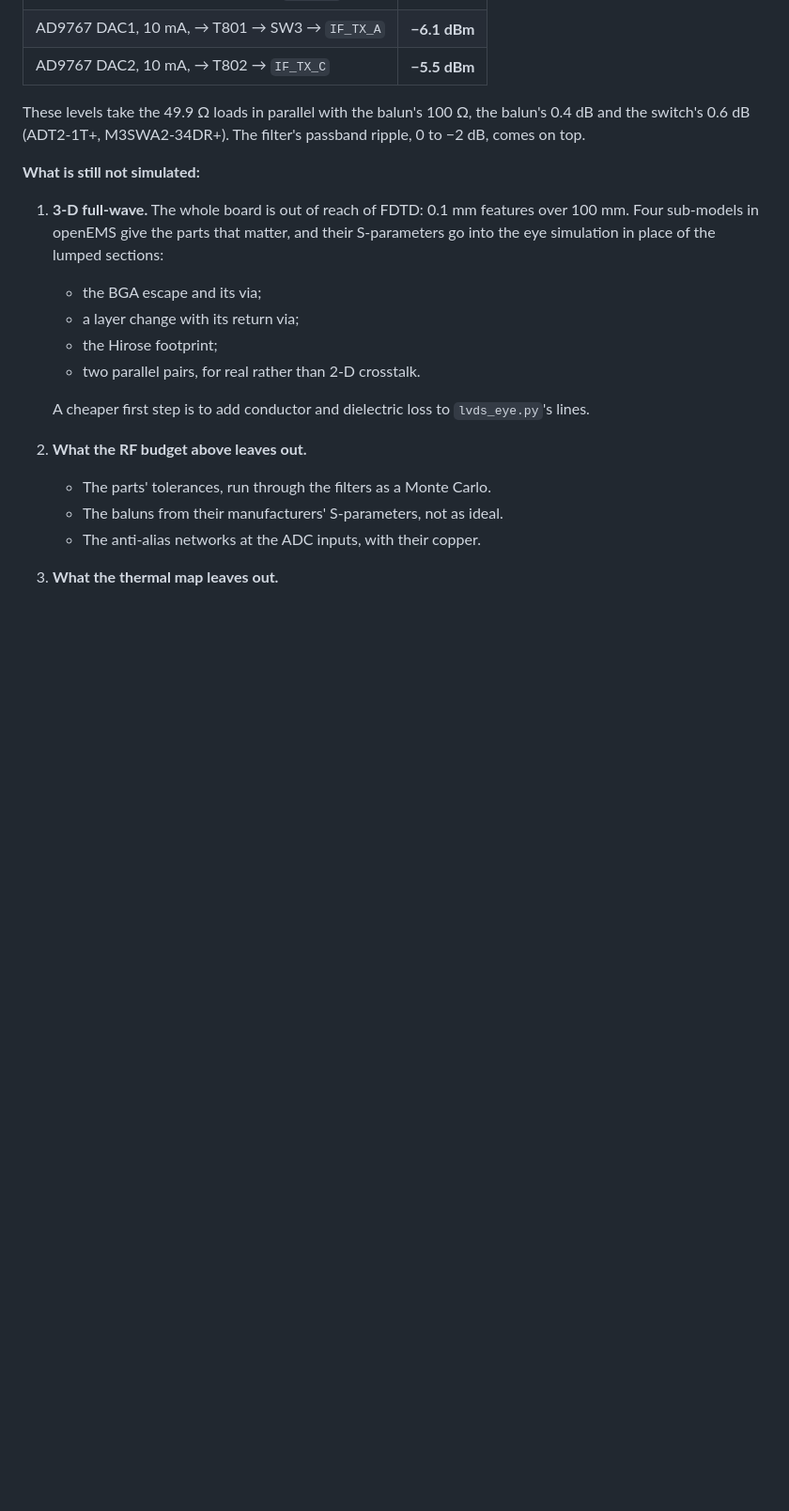
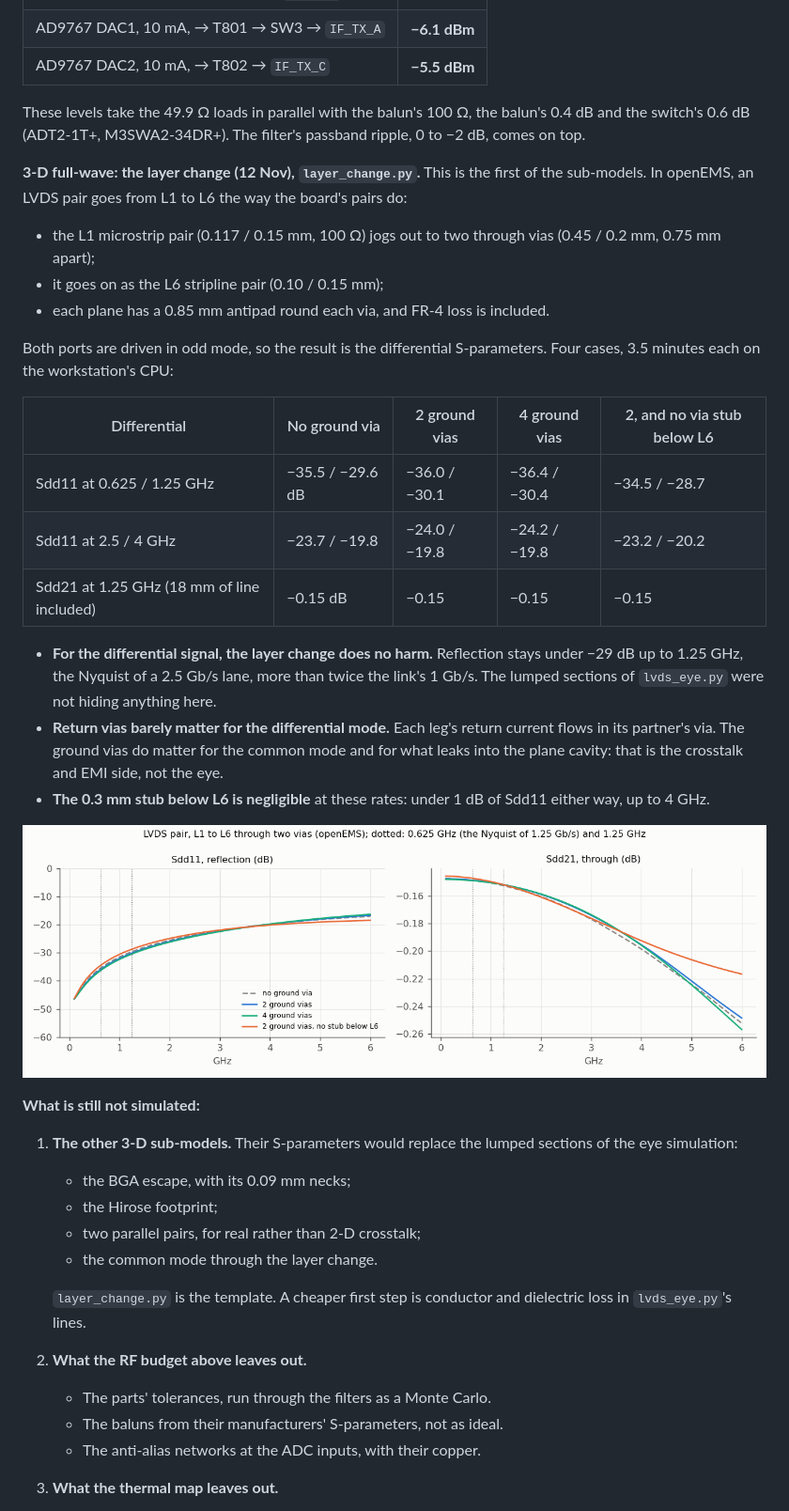
Before and after one commit to PabloSoage/kv260-ias2rf, a Markdown page: docs/SIGNAL_INTEGRITY.md, the part around the change. Shown at 94% size. Rendered like a GitHub page; pictures changed too: docs/sim/rev05_layer_change.png (added); blank space fills up the shorter version.

```diff
--- a/docs/SIGNAL_INTEGRITY.md
+++ b/docs/SIGNAL_INTEGRITY.md
@@ -776,17 +776,44 @@ solved, not estimated.
 These levels take the 49.9 Ω loads in parallel with the balun's 100 Ω, the balun's 0.4 dB and the
 switch's 0.6 dB (ADT2-1T+, M3SWA2-34DR+). The filter's passband ripple, 0 to −2 dB, comes on top.
 
+**3-D full-wave: the layer change (12 Nov), `layer_change.py`.** This is the first of the
+sub-models. In openEMS, an LVDS pair goes from L1 to L6 the way the board's pairs do:
+- the L1 microstrip pair (0.117 / 0.15 mm, 100 Ω) jogs out to two through vias (0.45 / 0.2 mm,
+  0.75 mm apart);
+- it goes on as the L6 stripline pair (0.10 / 0.15 mm);
+- each plane has a 0.85 mm antipad round each via, and FR-4 loss is included.
+
+Both ports are driven in odd mode, so the result is the differential S-parameters. Four cases,
+3.5 minutes each on the workstation's CPU:
+
+| Differential | No ground via | 2 ground vias | 4 ground vias | 2, and no via stub below L6 |
+|---|---|---|---|---|
+| Sdd11 at 0.625 / 1.25 GHz | −35.5 / −29.6 dB | −36.0 / −30.1 | −36.4 / −30.4 | −34.5 / −28.7 |
+| Sdd11 at 2.5 / 4 GHz | −23.7 / −19.8 | −24.0 / −19.8 | −24.2 / −19.8 | −23.2 / −20.2 |
+| Sdd21 at 1.25 GHz (18 mm of line included) | −0.15 dB | −0.15 | −0.15 | −0.15 |
+
+- **For the differential signal, the layer change does no harm.** Reflection stays under −29 dB
+  up to 1.25 GHz, the Nyquist of a 2.5 Gb/s lane, more than twice the link's 1 Gb/s. The lumped sections of
+  `lvds_eye.py` were not hiding anything here.
+- **Return vias barely matter for the differential mode.** Each leg's return current flows in
+  its partner's via. The ground vias do matter for the common mode and for what leaks into the
+  plane cavity: that is the crosstalk and EMI side, not the eye.
+- **The 0.3 mm stub below L6 is negligible** at these rates: under 1 dB of Sdd11 either way, up to
+  4 GHz.
+
+![LVDS pair changing layer, four via arrangements](sim/rev05_layer_change.png)
+
 **What is still not simulated:**
 
-1. **3-D full-wave.** The whole board is out of reach of FDTD: 0.1 mm features over 100 mm. Four
-   sub-models in openEMS give the parts that matter, and their S-parameters go into the eye
-   simulation in place of the lumped sections:
-   - the BGA escape and its via;
-   - a layer change with its return via;
+1. **The other 3-D sub-models.** Their S-parameters would replace the lumped sections of the
+   eye simulation:
+   - the BGA escape, with its 0.09 mm necks;
    - the Hirose footprint;
-   - two parallel pairs, for real rather than 2-D crosstalk.
+   - two parallel pairs, for real rather than 2-D crosstalk;
+   - the common mode through the layer change.
 
-   A cheaper first step is to add conductor and dielectric loss to `lvds_eye.py`'s lines.
+   `layer_change.py` is the template. A cheaper first step is conductor and dielectric loss in
+   `lvds_eye.py`'s lines.
 2. **What the RF budget above leaves out.**
    - The parts' tolerances, run through the filters as a Monte Carlo.
    - The baluns from their manufacturers' S-parameters, not as ideal.
```
Also changed, not shown: README.md (+8 -1 lines).
